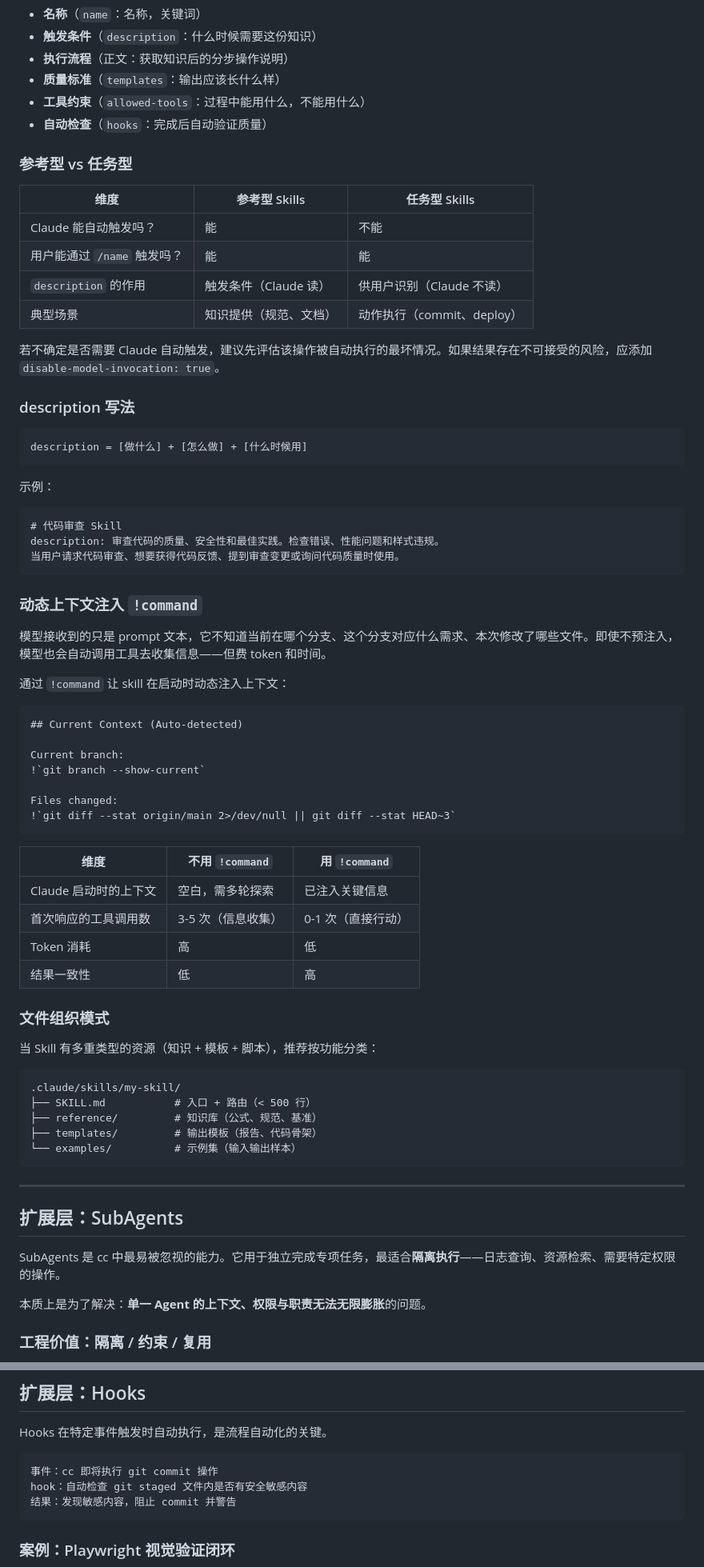
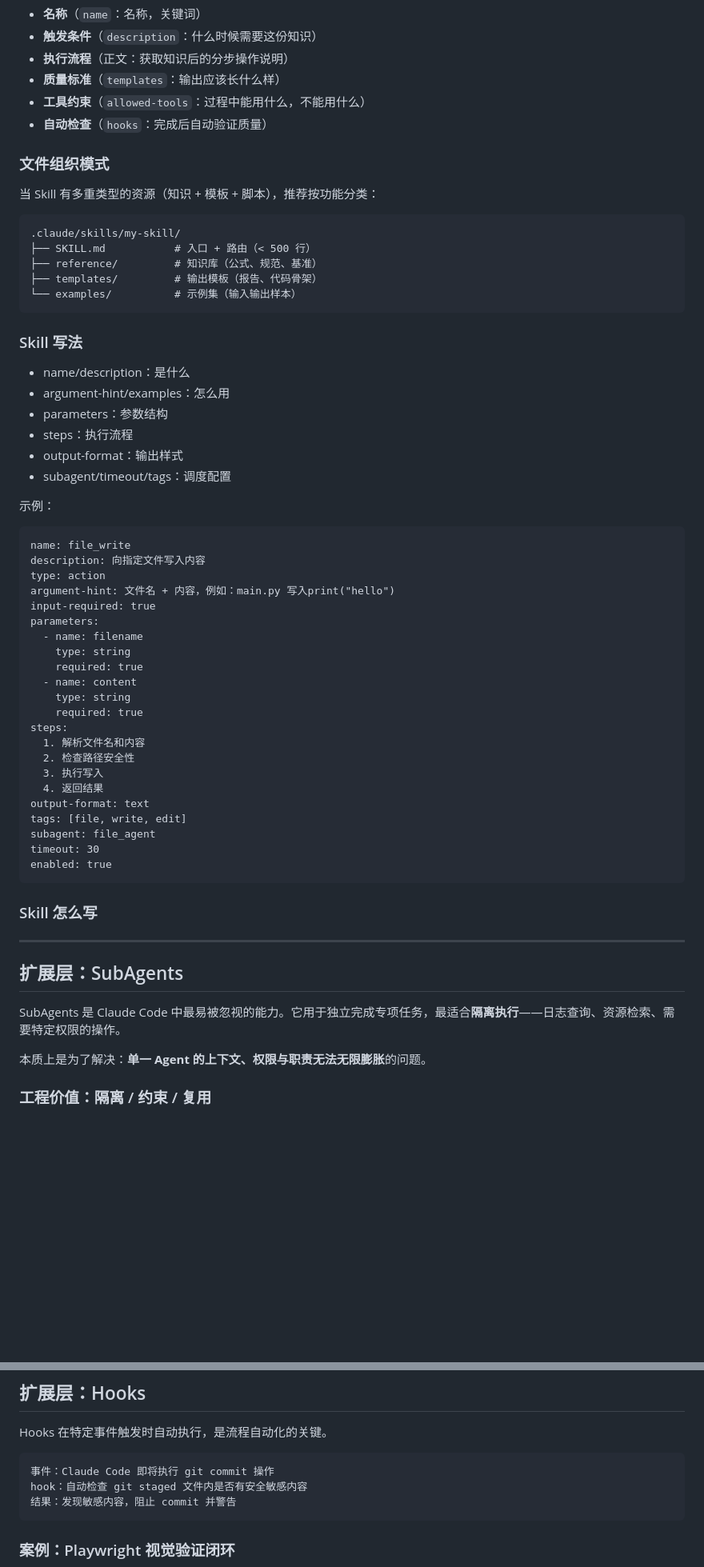
Before and after one commit to lvtongbin/ai-learning, a Markdown page: claude_code_project.md, 2 parts joined by grey strips. Shown at 80% size. Rendered like a GitHub page; blank space fills up the shorter version.

Commit message:
docs:update claude_code_project

````diff
--- a/claude_code_project.md
+++ b/claude_code_project.md
@@ -72,54 +72,6 @@ Skill 是一份"可操作知识"，本质上就是一个 **SOP**。它具备：
 - **工具约束**（`allowed-tools`：过程中能用什么，不能用什么）
 - **自动检查**（`hooks`：完成后自动验证质量）
 
-### 参考型 vs 任务型
-
-| 维度 | 参考型 Skills | 任务型 Skills |
-|------|--------------|--------------|
-| Claude 能自动触发吗？ | 能 | 不能 |
-| 用户能通过 `/name` 触发吗？ | 能 | 能 |
-| `description` 的作用 | 触发条件（Claude 读） | 供用户识别（Claude 不读） |
-| 典型场景 | 知识提供（规范、文档） | 动作执行（commit、deploy） |
-
-若不确定是否需要 Claude 自动触发，建议先评估该操作被自动执行的最坏情况。如果结果存在不可接受的风险，应添加 `disable-model-invocation: true`。
-
-### description 写法
-
-```
-description = [做什么] + [怎么做] + [什么时候用]
-```
-
-示例：
-
-```markdown
-# 代码审查 Skill
-description: 审查代码的质量、安全性和最佳实践。检查错误、性能问题和样式违规。
-当用户请求代码审查、想要获得代码反馈、提到审查变更或询问代码质量时使用。
-```
-
-### 动态上下文注入 `!command`
-
-模型接收到的只是 prompt 文本，它不知道当前在哪个分支、这个分支对应什么需求、本次修改了哪些文件。即使不预注入，模型也会自动调用工具去收集信息——但费 token 和时间。
-
-通过 `!command` 让 skill 在启动时动态注入上下文：
-
-```markdown
-## Current Context (Auto-detected)
-
-Current branch:
-!`git branch --show-current`
-
-Files changed:
-!`git diff --stat origin/main 2>/dev/null || git diff --stat HEAD~3`
-```
-
-| 维度 | 不用 `!command` | 用 `!command` |
-|------|----------------|--------------|
-| Claude 启动时的上下文 | 空白，需多轮探索 | 已注入关键信息 |
-| 首次响应的工具调用数 | 3-5 次（信息收集） | 0-1 次（直接行动） |
-| Token 消耗 | 高 | 低 |
-| 结果一致性 | 低 | 高 |
-
 ### 文件组织模式
 
 当 Skill 有多重类型的资源（知识 + 模板 + 脚本），推荐按功能分类：
@@ -132,11 +84,51 @@ Files changed:
 └── examples/          # 示例集（输入输出样本）
 ```
 
+### Skill 写法
+
+- name/description：是什么
+- argument-hint/examples：怎么用
+- parameters：参数结构
+- steps：执行流程
+- output-format：输出样式
+- subagent/timeout/tags：调度配置
+
+示例：
+
+```markdown
+name: file_write
+description: 向指定文件写入内容
+type: action
+argument-hint: 文件名 + 内容，例如：main.py 写入print("hello")
+input-required: true
+parameters:
+  - name: filename
+    type: string
+    required: true
+  - name: content
+    type: string
+    required: true
+steps:
+  1. 解析文件名和内容
+  2. 检查路径安全性
+  3. 执行写入
+  4. 返回结果
+output-format: text
+tags: [file, write, edit]
+subagent: file_agent
+timeout: 30
+enabled: true
+```
+
+### Skill 怎么写
+
+
+
 ---
 
 ## 扩展层：SubAgents
 
-SubAgents 是 cc 中最易被忽视的能力。它用于独立完成专项任务，最适合**隔离执行**——日志查询、资源检索、需要特定权限的操作。
+SubAgents 是 Claude Code 中最易被忽视的能力。它用于独立完成专项任务，最适合**隔离执行**——日志查询、资源检索、需要特定权限的操作。
 
 本质上是为了解决：**单一 Agent 的上下文、权限与职责无法无限膨胀**的问题。
 
@@ -237,7 +229,7 @@ skills:
 Hooks 在特定事件触发时自动执行，是流程自动化的关键。
 
 ```
-事件：cc 即将执行 git commit 操作
+事件：Claude Code 即将执行 git commit 操作
 hook：自动检查 git staged 文件内是否有安全敏感内容
 结果：发现敏感内容，阻止 commit 并警告
 ```
````
Also changed, not shown: other parts of claude_code_project.md (+9 -9 lines).
